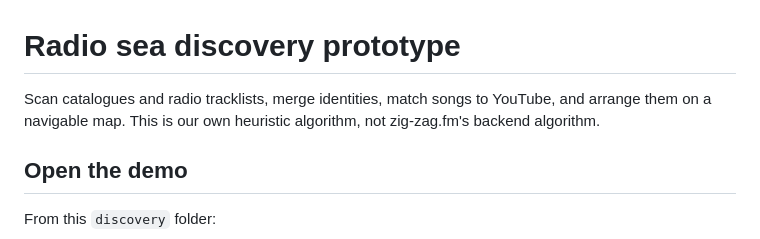
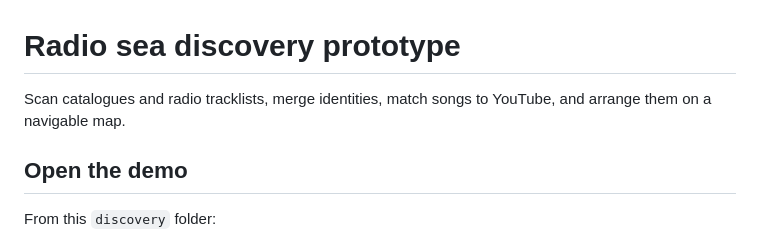
Before and after one commit to jnotse/radio-sea, a Markdown page: README.md, the part around the change. Rendered like a GitHub page.

Commit message:
Update README to remove zig-zag.fm reference
Removed mention of zig-zag.fm's backend algorithm.

```diff
--- a/README.md
+++ b/README.md
@@ -1,8 +1,7 @@
 # Radio sea discovery prototype
 
 Scan catalogues and radio tracklists, merge identities, match songs to YouTube,
-and arrange them on a navigable map. This is our own heuristic algorithm, not
-zig-zag.fm's backend algorithm.
+and arrange them on a navigable map.
 
 ## Open the demo
 
```
